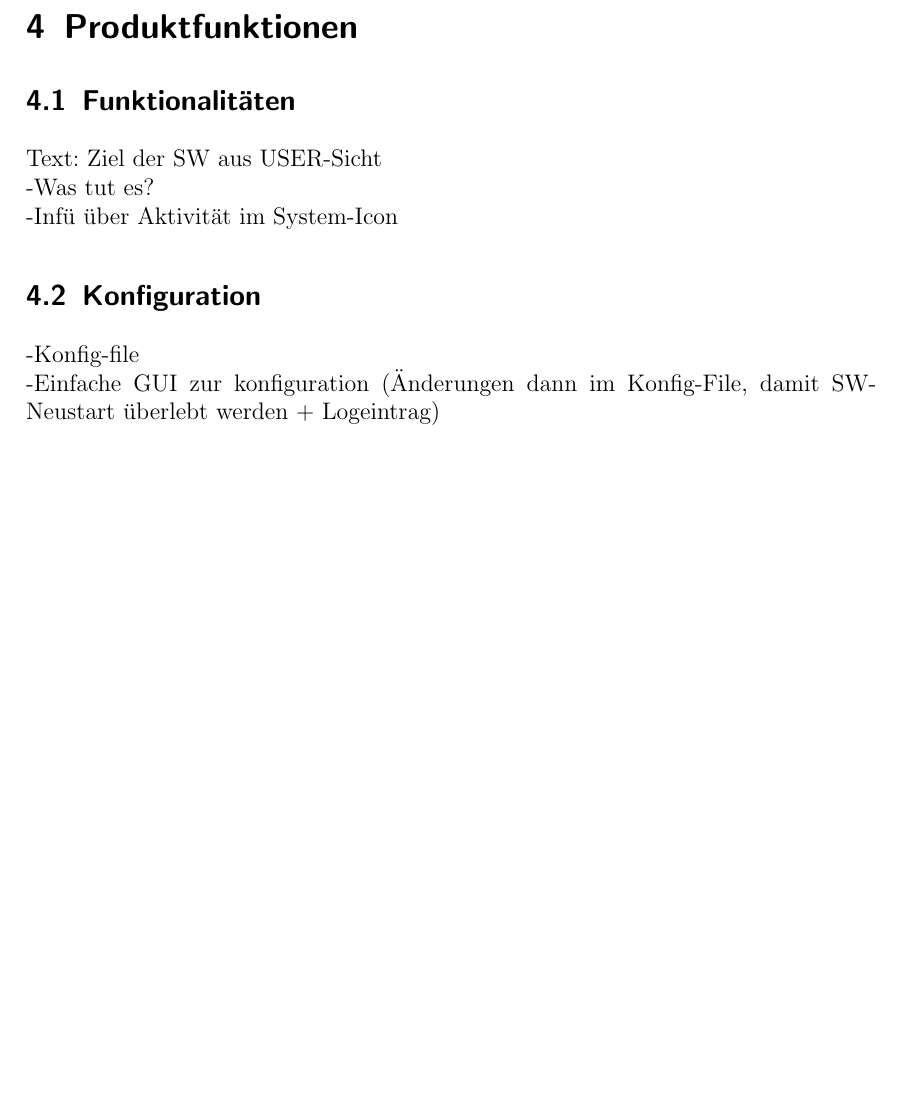
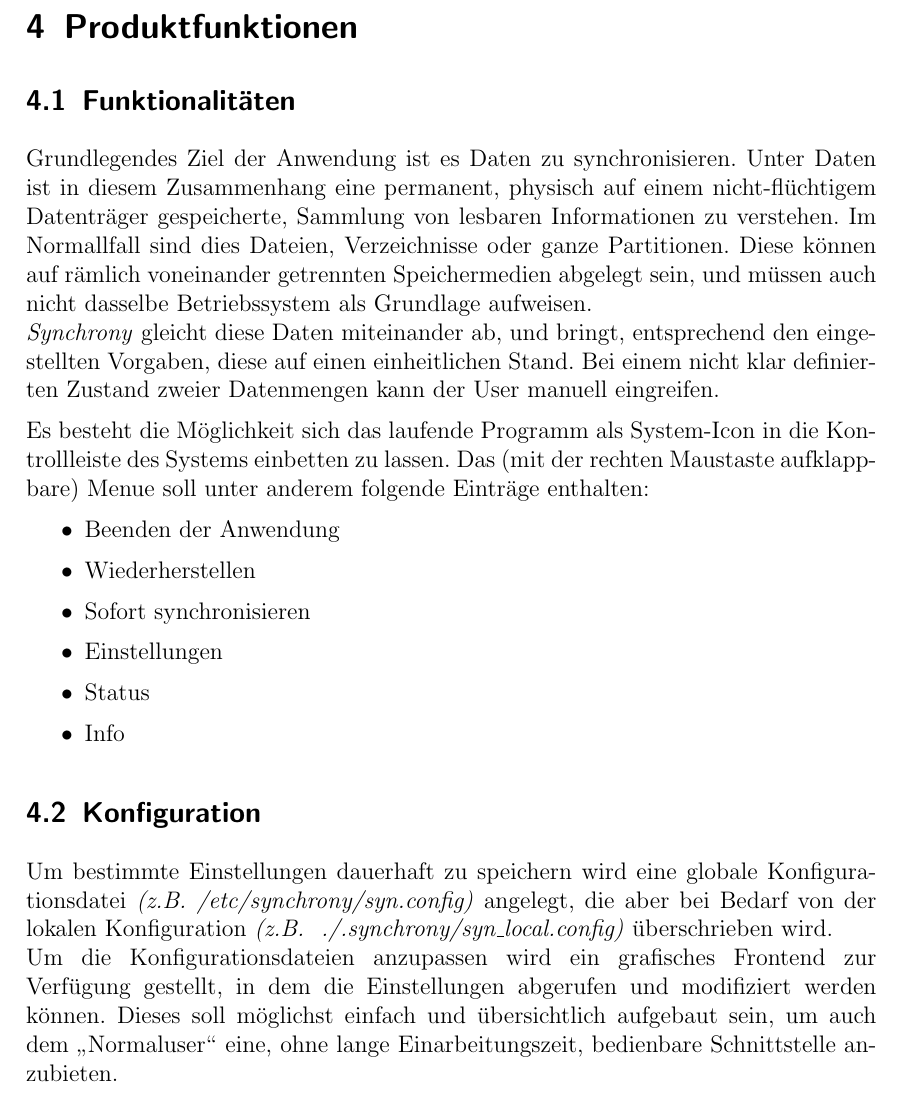
Before and after one commit to mbien/synchrony, a LaTeX document (documentation/pflichtenheft/pflichtenheft.tex): part of page 7 of 21, cut so that both start at the same text, the shorter picture padded with empty space. Compiled offline with pdfLaTeX.

Commit message:
Commit von Kapitel Vier des Pflichtenheftes

```diff
--- a/documentation/pflichtenheft/pflichtenheft.tex
+++ b/documentation/pflichtenheft/pflichtenheft.tex
@@ -148,7 +148,7 @@
 \usepackage{listings}		% fuerr Quelltext
 \usepackage{caption3}		% Bildbeschriftung
 \usepackage{xcolor} % Farbe
-\usepackage{graphicx} % -> bilder!
+\usepackage[pdftex]{graphicx} % -> bilder!
 
 % Fussnotenlinie
 %Formatierungsregeln fuer Listings
@@ -331,12 +331,43 @@ keine besonderen Anforderungen
 \newpage
 \section{Produktfunktionen}
 \subsection{Funktionalitäten}
-Text: Ziel der SW aus USER-Sicht\\
--Was tut es?\\
--Infü über Aktivität im System-Icon
+Grundlegendes Ziel der Anwendung ist es Daten zu synchronisieren. Unter Daten ist
+in diesem Zusammenhang eine permanent, physisch auf einem nicht-fl\"{u}chtigem Datentr\"{a}ger
+gespeicherte, Sammlung von lesbaren Informationen zu verstehen. Im Normallfall sind
+dies Dateien, Verzeichnisse oder ganze Partitionen. Diese k\"{o}nnen auf r\"{a}mlich
+voneinander getrennten Speichermedien abgelegt sein, und m\"{u}ssen auch nicht
+dasselbe Betriebssystem als Grundlage aufweisen.\\
+\emph{Synchrony} gleicht diese Daten miteinander ab, und bringt, entsprechend den
+eingestellten Vorgaben, diese auf einen einheitlichen Stand. Bei einem nicht
+klar definierten Zustand zweier Datenmengen kann der User manuell eingreifen.
+
+Es besteht die M\"{o}glichkeit sich das laufende Programm als System-Icon in die
+Kontrollleiste des Systems einbetten zu lassen. Das (mit der rechten Maustaste
+aufklappbare) Menue soll unter anderem folgende Eintr\"{a}ge enthalten:
+\begin{itemize}
+ \item Beenden der Anwendung
+\item Wiederherstellen
+\item Sofort synchronisieren
+\item Einstellungen
+\item Status
+\item Info
+\end{itemize}
+
+%Text: Ziel der SW aus USER-Sicht\\
+%-Was tut es?\\
+%-Infü über Aktivität im System-Icon
 \subsection{Konfiguration}
--Konfig-file\\
--Einfache GUI zur konfiguration (Änderungen dann im Konfig-File, damit SW-Neustart überlebt werden + Logeintrag)
+Um bestimmte Einstellungen dauerhaft zu speichern wird eine globale
+Konfigurationsdatei \emph{(z.B. /etc/synchrony/syn.config)} angelegt, die aber bei
+Bedarf von der lokalen Konfiguration \emph{(z.B. ~./.synchrony/syn\_local.config)}
+\"{u}berschrieben wird.\\
+Um die Konfigurationsdateien anzupassen wird ein grafisches Frontend zur Verf\"{u}gung
+gestellt, in dem die Einstellungen abgerufen und modifiziert werden k\"{o}nnen. Dieses
+soll m\"{o}glichst einfach und \"{u}bersichtlich aufgebaut sein, um auch dem
+\glqq Normaluser\grqq\ eine, ohne lange Einarbeitungszeit, bedienbare Schnittstelle anzubieten.
+
+%-Konfig-file\\
+%-Einfache GUI zur konfiguration (Änderungen dann im Konfig-File, damit SW-Neustart überlebt werden + Logeintrag)
 \newpage
 \section{Produktdaten}
 - Hash-Trees in .synchrony\\
```
